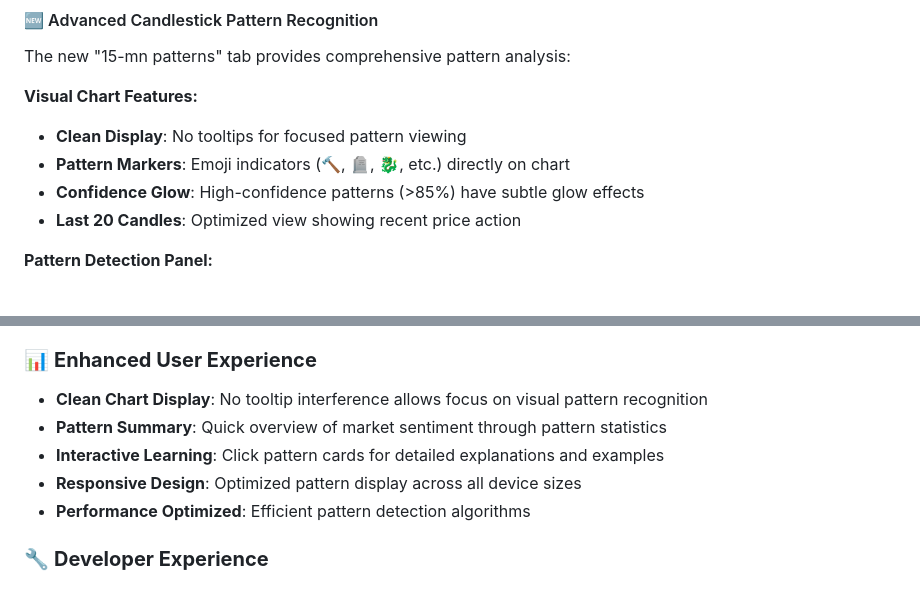
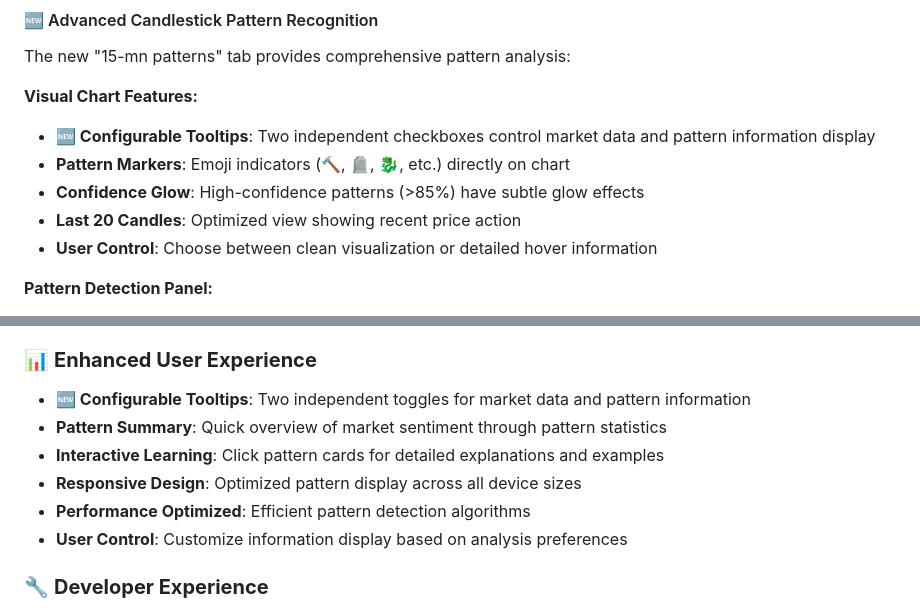
Before and after one commit to obodnikov/ai-web-trade-robot, a Markdown page: README.md, 2 parts joined by grey strips. Rendered like a GitHub page.

```diff
--- a/README.md
+++ b/README.md
@@ -523,10 +525,11 @@ Comprehensive analysis includes:
 The new "15-mn patterns" tab provides comprehensive pattern analysis:
 
 **Visual Chart Features:**
-- **Clean Display**: No tooltips for focused pattern viewing
+- **🆕 Configurable Tooltips**: Two independent checkboxes control market data and pattern information display
 - **Pattern Markers**: Emoji indicators (🔨, 🪦, 🐉, etc.) directly on chart
 - **Confidence Glow**: High-confidence patterns (>85%) have subtle glow effects
 - **Last 20 Candles**: Optimized view showing recent price action
+- **User Control**: Choose between clean visualization or detailed hover information
 
 **Pattern Detection Panel:**
 - **Real-time Detection**: Patterns detected from live 15-minute data
@@ -764,11 +768,12 @@ Open `index.html` and start trading analysis with the new enhanced pattern detec
 - **Real Market Data**: Patterns detected from live TwelveData 15-minute intervals
 
 ### 📊 **Enhanced User Experience**
-- **Clean Chart Display**: No tooltip interference allows focus on visual pattern recognition
+- **🆕 Configurable Tooltips**: Two independent toggles for market data and pattern information
 - **Pattern Summary**: Quick overview of market sentiment through pattern statistics
 - **Interactive Learning**: Click pattern cards for detailed explanations and examples
 - **Responsive Design**: Optimized pattern display across all device sizes
 - **Performance Optimized**: Efficient pattern detection algorithms
+- **User Control**: Customize information display based on analysis preferences
 
 ### 🔧 **Developer Experience**
 - **Modular Architecture**: Separate pattern detection engine for easy extension
```
Also changed, not shown: other parts of README.md (+10 -7 lines).
